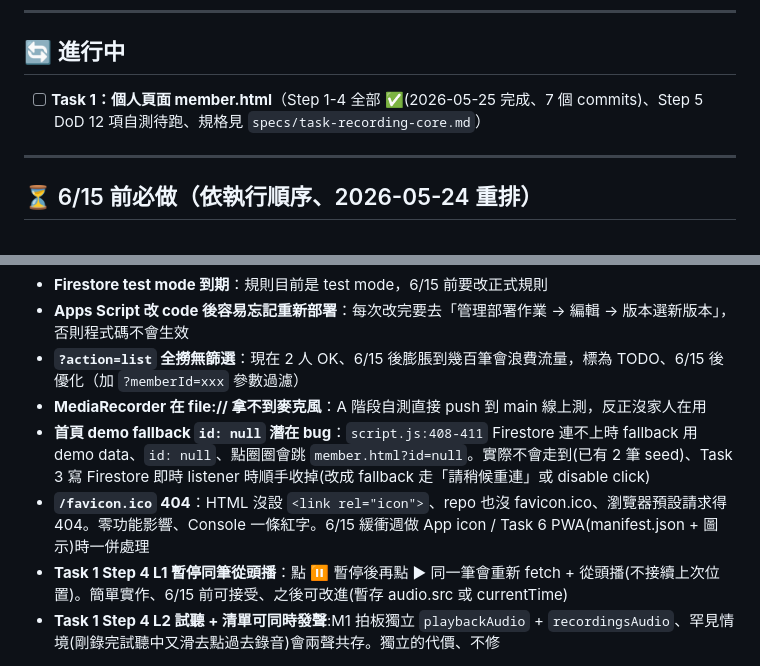
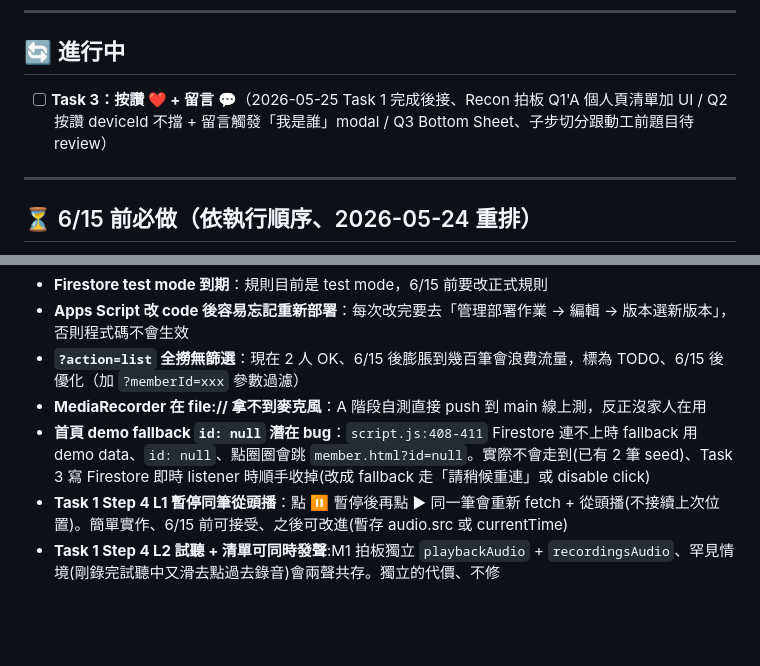
Before and after one commit to overpomelo-alt/istanda-mapasnava, a Markdown page: specs/current-status.md, 2 parts joined by grey strips. Drawn GitHub-style; blank space fills up the shorter version.

Commit message:
docs: Task 1 整段完成、進行中換到 Task 3 + 移除 favicon 404 flag

```diff
--- a/specs/current-status.md
+++ b/specs/current-status.md
@@ -93,7 +93,7 @@
 
 ## 🔄 進行中
 
-- [ ] **Task 1：個人頁面 member.html**（Step 1-4 全部 ✅(2026-05-25 完成、7 個 commits)、Step 5 DoD 12 項自測待跑、規格見 `specs/task-recording-core.md`）
+- [ ] **Task 3：按讚 ❤️ + 留言 💬**（2026-05-25 Task 1 完成後接、Recon 拍板 Q1'A 個人頁清單加 UI / Q2 按讚 deviceId 不擋 + 留言觸發「我是誰」modal / Q3 Bottom Sheet、子步切分跟動工前題目待 review）
 
 ---
 
@@ -209,7 +209,6 @@ recordings/{自動ID}/
 - **`?action=list` 全撈無篩選**：現在 2 人 OK、6/15 後膨脹到幾百筆會浪費流量，標為 TODO、6/15 後優化（加 `?memberId=xxx` 參數過濾）
 - **MediaRecorder 在 file:// 拿不到麥克風**：A 階段自測直接 push 到 main 線上測，反正沒家人在用
 - **首頁 demo fallback `id: null` 潛在 bug**：`script.js:408-411` Firestore 連不上時 fallback 用 demo data、`id: null`、點圈圈會跳 `member.html?id=null`。實際不會走到(已有 2 筆 seed)、Task 3 寫 Firestore 即時 listener 時順手收掉(改成 fallback 走「請稍候重連」或 disable click)
-- **`/favicon.ico` 404**：HTML 沒設 `<link rel="icon">`、repo 也沒 favicon.ico、瀏覽器預設請求得 404。零功能影響、Console 一條紅字。6/15 緩衝週做 App icon / Task 6 PWA(manifest.json + 圖示)時一併處理
 - **Task 1 Step 4 L1 暫停同筆從頭播**：點 ⏸ 暫停後再點 ▶ 同一筆會重新 fetch + 從頭播(不接續上次位置)。簡單實作、6/15 前可接受、之後可改進(暫存 audio.src 或 currentTime)
 - **Task 1 Step 4 L2 試聽 + 清單可同時發聲**:M1 拍板獨立 `playbackAudio` + `recordingsAudio`、罕見情境(剛錄完試聽中又滑去點過去錄音)會兩聲共存。獨立的代價、不修
 
```
